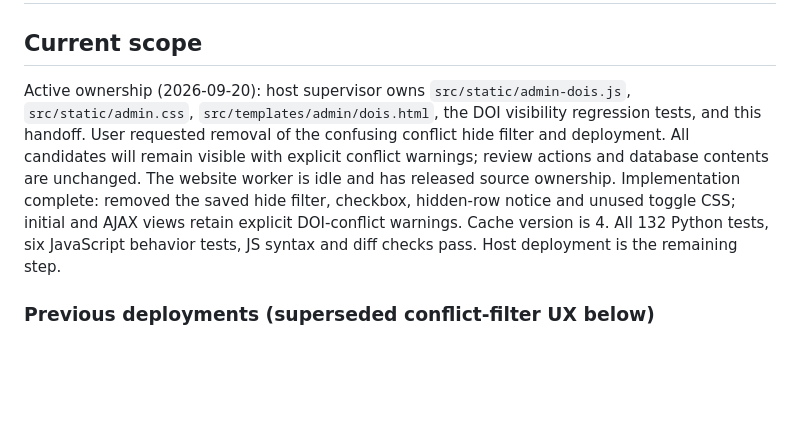
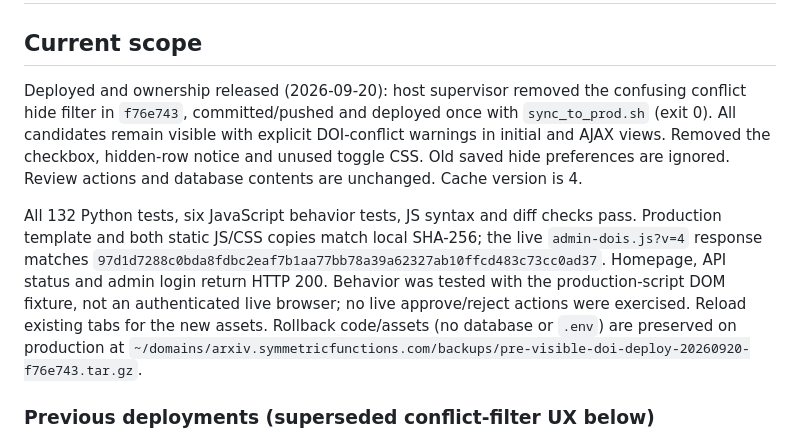
Before and after one commit to PerAlexandersson/arxiv.symmetricfunctions.com, a Markdown page: HANDOFF.md, the part around the change. GitHub-like rendering; blank space fills up the shorter version.

Commit message:
Record deployment of always-visible DOI candidates

```diff
--- a/HANDOFF.md
+++ b/HANDOFF.md
@@ -2,16 +2,22 @@
 
 ## Current scope
 
-Active ownership (2026-09-20): host supervisor owns `src/static/admin-dois.js`,
-`src/static/admin.css`, `src/templates/admin/dois.html`, the DOI visibility
-regression tests, and this handoff. User requested removal of the confusing
-conflict hide filter and deployment. All candidates will remain visible with
-explicit conflict warnings; review actions and database contents are unchanged.
-The website worker is idle and has released source ownership.
-Implementation complete: removed the saved hide filter, checkbox, hidden-row
-notice and unused toggle CSS; initial and AJAX views retain explicit DOI-conflict
-warnings. Cache version is 4. All 132 Python tests, six JavaScript behavior
-tests, JS syntax and diff checks pass. Host deployment is the remaining step.
+Deployed and ownership released (2026-09-20): host supervisor removed the
+confusing conflict hide filter in `f76e743`, committed/pushed and deployed once
+with `sync_to_prod.sh` (exit 0). All candidates remain visible with explicit
+DOI-conflict warnings in initial and AJAX views. Removed the checkbox,
+hidden-row notice and unused toggle CSS. Old saved hide preferences are ignored.
+Review actions and database contents are unchanged. Cache version is 4.
+
+All 132 Python tests, six JavaScript behavior tests, JS syntax and diff checks
+pass. Production template and both static JS/CSS copies match local SHA-256;
+the live `admin-dois.js?v=4` response matches
+`97d1d7288c0bda8fdbc2eaf7b1aa77bb78a39a62327ab10ffcd483c73cc0ad37`.
+Homepage, API status and admin login return HTTP 200. Behavior was tested with
+the production-script DOM fixture, not an authenticated live browser; no live
+approve/reject actions were exercised. Reload existing tabs for the new assets.
+Rollback code/assets (no database or `.env`) are preserved on production at
+`~/domains/arxiv.symmetricfunctions.com/backups/pre-visible-doi-deploy-20260920-f76e743.tar.gz`.
 
 ### Previous deployments (superseded conflict-filter UX below)
 
```
